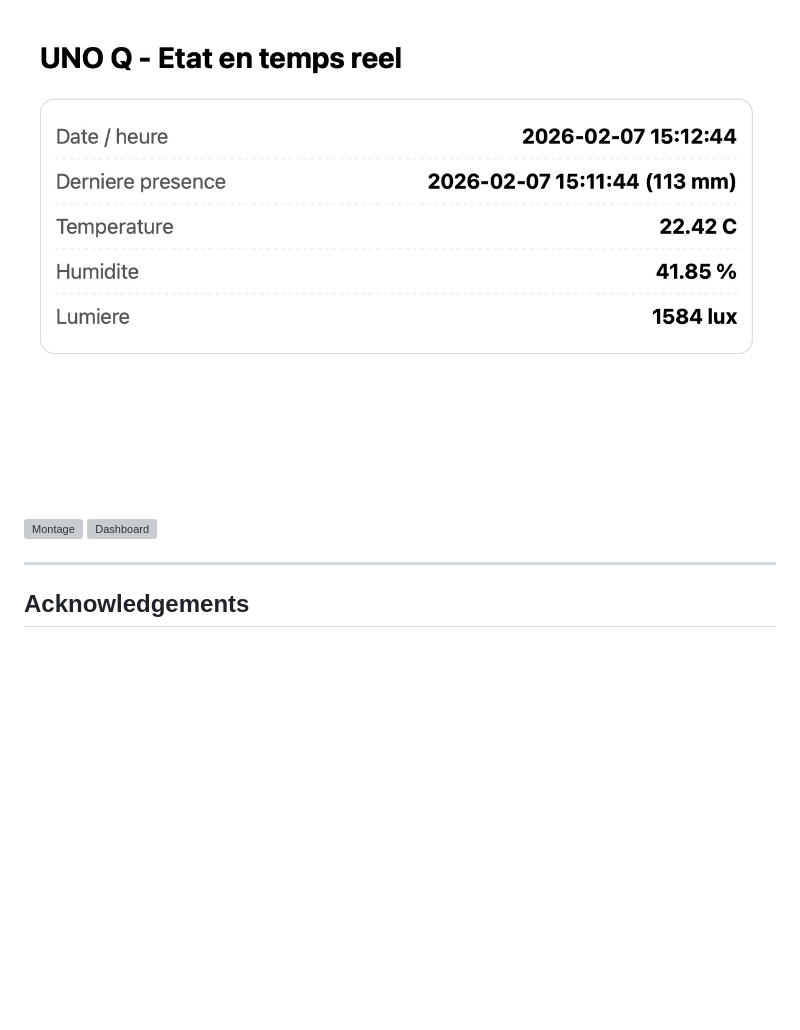
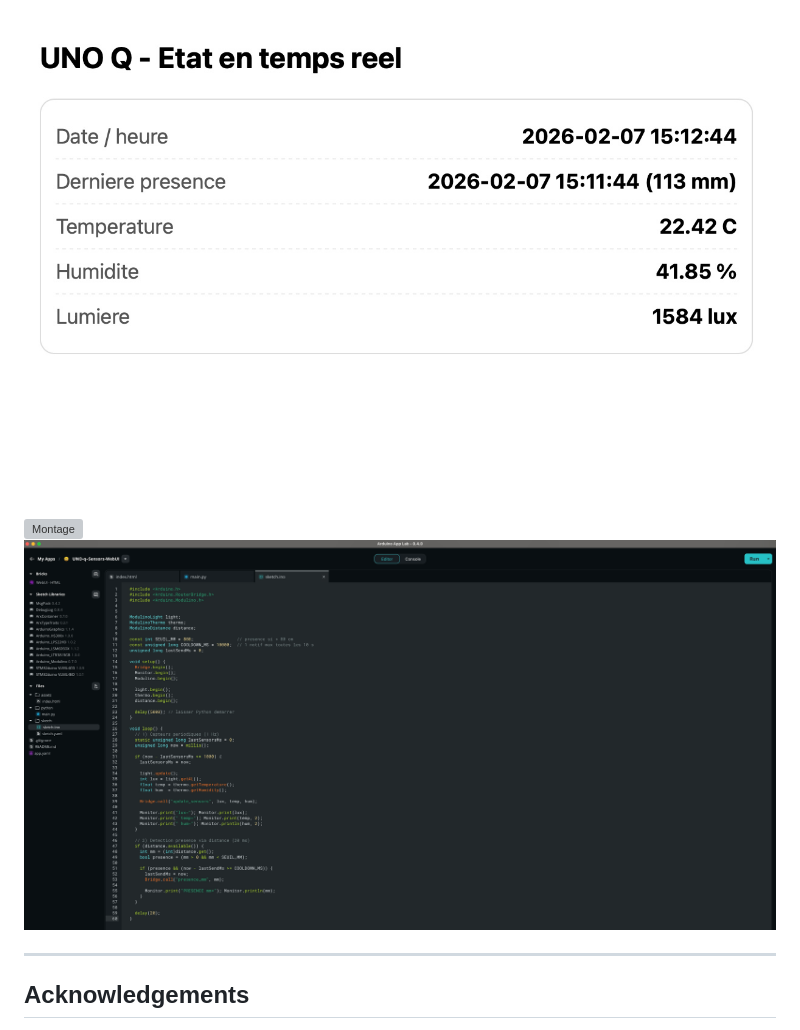
Before and after one commit to philippe86220/uno-q-sensors-webui, a Markdown page: README.md, the part around the change. Drawn GitHub-style; blank space fills up the shorter version; grey boxes are pictures that could not be loaded.

```diff
--- a/README.md
+++ b/README.md
@@ -110,7 +110,7 @@ The dashboard refreshes automatically every second.
 ## Screenshots
 ![Serveur](/docs/screenshots/IMG-2.jpg)
 ![Montage](/docs/screenshots/IMG.jpg)
-![Dashboard](screenshots/dashboard.jpg)
+![Dashboard](/docs/screenshots/dashboard.jpg)
 
 
 
```
